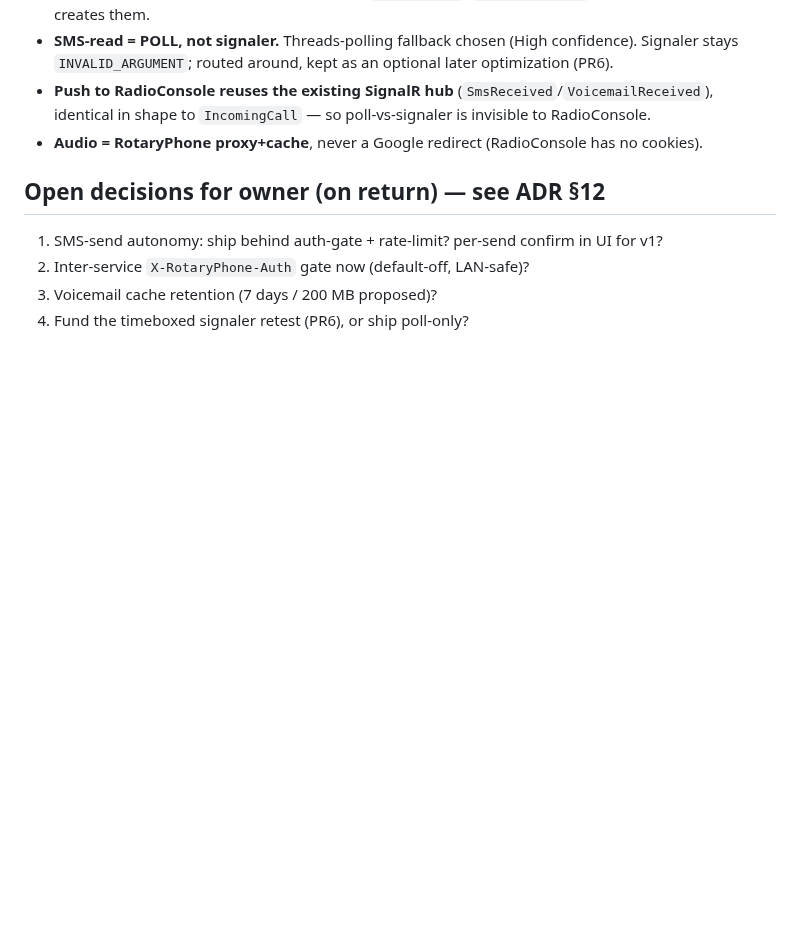
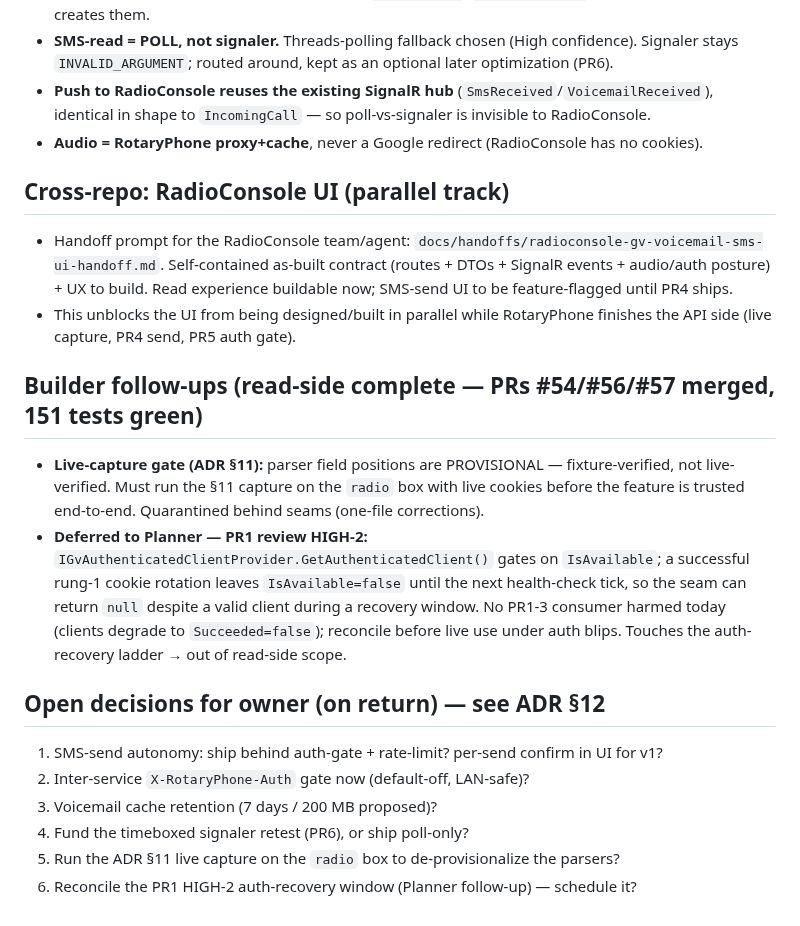
Before and after one commit to mmackelprang/RotaryPhone, a Markdown page: docs/plans/gv-voicemail-sms-arc.md, the part around the change. GitHub-like rendering; blank space fills up the shorter version.

```diff
--- a/docs/plans/gv-voicemail-sms-arc.md
+++ b/docs/plans/gv-voicemail-sms-arc.md
@@ -66,8 +66,27 @@ voicemail/SMS API exposed by **RotaryPhone** (which owns the GV integration).
   identical in shape to `IncomingCall` — so poll-vs-signaler is invisible to RadioConsole.
 - **Audio = RotaryPhone proxy+cache**, never a Google redirect (RadioConsole has no cookies).
 
+## Cross-repo: RadioConsole UI (parallel track)
+- Handoff prompt for the RadioConsole team/agent: `docs/handoffs/radioconsole-gv-voicemail-sms-ui-handoff.md`.
+  Self-contained as-built contract (routes + DTOs + SignalR events + audio/auth posture) + UX
+  to build. Read experience buildable now; SMS-send UI to be feature-flagged until PR4 ships.
+- This unblocks the UI from being designed/built in parallel while RotaryPhone finishes the
+  API side (live capture, PR4 send, PR5 auth gate).
+
+## Builder follow-ups (read-side complete — PRs #54/#56/#57 merged, 151 tests green)
+- **Live-capture gate (ADR §11):** parser field positions are PROVISIONAL — fixture-verified,
+  not live-verified. Must run the §11 capture on the `radio` box with live cookies before the
+  feature is trusted end-to-end. Quarantined behind seams (one-file corrections).
+- **Deferred to Planner — PR1 review HIGH-2:** `IGvAuthenticatedClientProvider.GetAuthenticatedClient()`
+  gates on `IsAvailable`; a successful rung-1 cookie rotation leaves `IsAvailable=false` until the
+  next health-check tick, so the seam can return `null` despite a valid client during a recovery
+  window. No PR1-3 consumer harmed today (clients degrade to `Succeeded=false`); reconcile before
+  live use under auth blips. Touches the auth-recovery ladder → out of read-side scope.
+
 ## Open decisions for owner (on return) — see ADR §12
 1. SMS-send autonomy: ship behind auth-gate + rate-limit? per-send confirm in UI for v1?
 2. Inter-service `X-RotaryPhone-Auth` gate now (default-off, LAN-safe)?
 3. Voicemail cache retention (7 days / 200 MB proposed)?
 4. Fund the timeboxed signaler retest (PR6), or ship poll-only?
+5. Run the ADR §11 live capture on the `radio` box to de-provisionalize the parsers?
+6. Reconcile the PR1 HIGH-2 auth-recovery window (Planner follow-up) — schedule it?
```
Also changed, not shown: docs/handoffs/radioconsole-gv-voicemail-sms-ui-handoff.md (added, +225 -0 lines).
